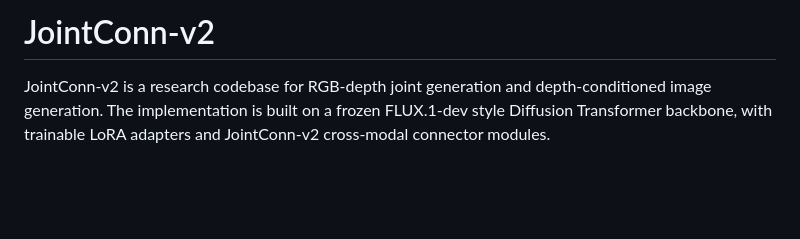
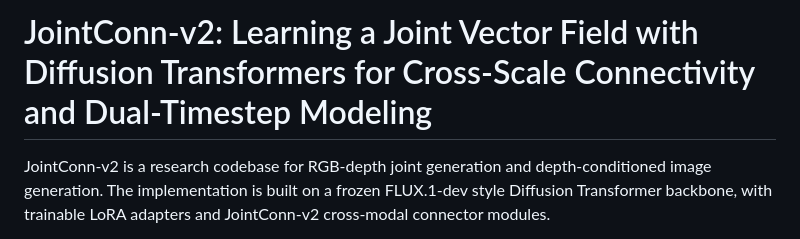
Before and after one commit to haizhu12/JointConn-v2, a Markdown page: README.md, the part around the change. Drawn GitHub-style; blank space fills up the shorter version.

```diff
--- a/README.md
+++ b/README.md
@@ -1,4 +1,4 @@
-# JointConn-v2
+# JointConn-v2: Learning a Joint Vector Field with Diffusion Transformers for Cross-Scale Connectivity and Dual-Timestep Modeling
 
 JointConn-v2 is a research codebase for RGB-depth joint generation and depth-conditioned image generation. The implementation is built on a frozen FLUX.1-dev style Diffusion Transformer backbone, with trainable LoRA adapters and JointConn-v2 cross-modal connector modules.
 
```
